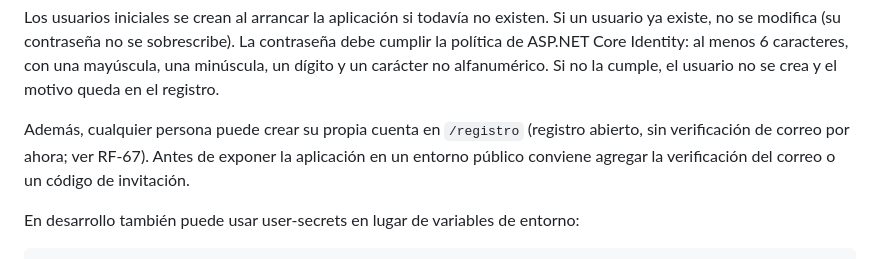
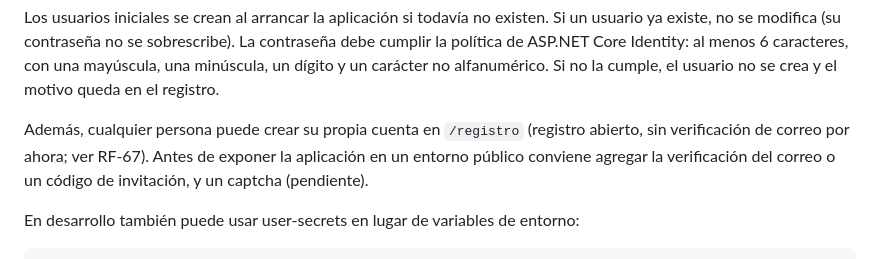
Before and after one commit to jcmoralep/tfm, a Markdown page: README.md, the part around the change. GitHub-like rendering.

Commit message:
docs(auth): record the registration captcha as pending

```diff
--- a/README.md
+++ b/README.md
@@ -64,7 +64,7 @@ Ningún secreto se guarda en el repositorio. La aplicación lee estas variables:
 
 Los usuarios iniciales se crean al arrancar la aplicación si todavía no existen. Si un usuario ya existe, no se modifica (su contraseña no se sobrescribe). La contraseña debe cumplir la política de ASP.NET Core Identity: al menos 6 caracteres, con una mayúscula, una minúscula, un dígito y un carácter no alfanumérico. Si no la cumple, el usuario no se crea y el motivo queda en el registro.
 
-Además, cualquier persona puede crear su propia cuenta en `/registro` (registro abierto, sin verificación de correo por ahora; ver RF-67). Antes de exponer la aplicación en un entorno público conviene agregar la verificación del correo o un código de invitación.
+Además, cualquier persona puede crear su propia cuenta en `/registro` (registro abierto, sin verificación de correo por ahora; ver RF-67). Antes de exponer la aplicación en un entorno público conviene agregar la verificación del correo o un código de invitación, y un captcha (pendiente).
 
 En desarrollo también puede usar user-secrets en lugar de variables de entorno:
 
```
Also changed, not shown: REQUISITOS.md (+1 -1 lines).
